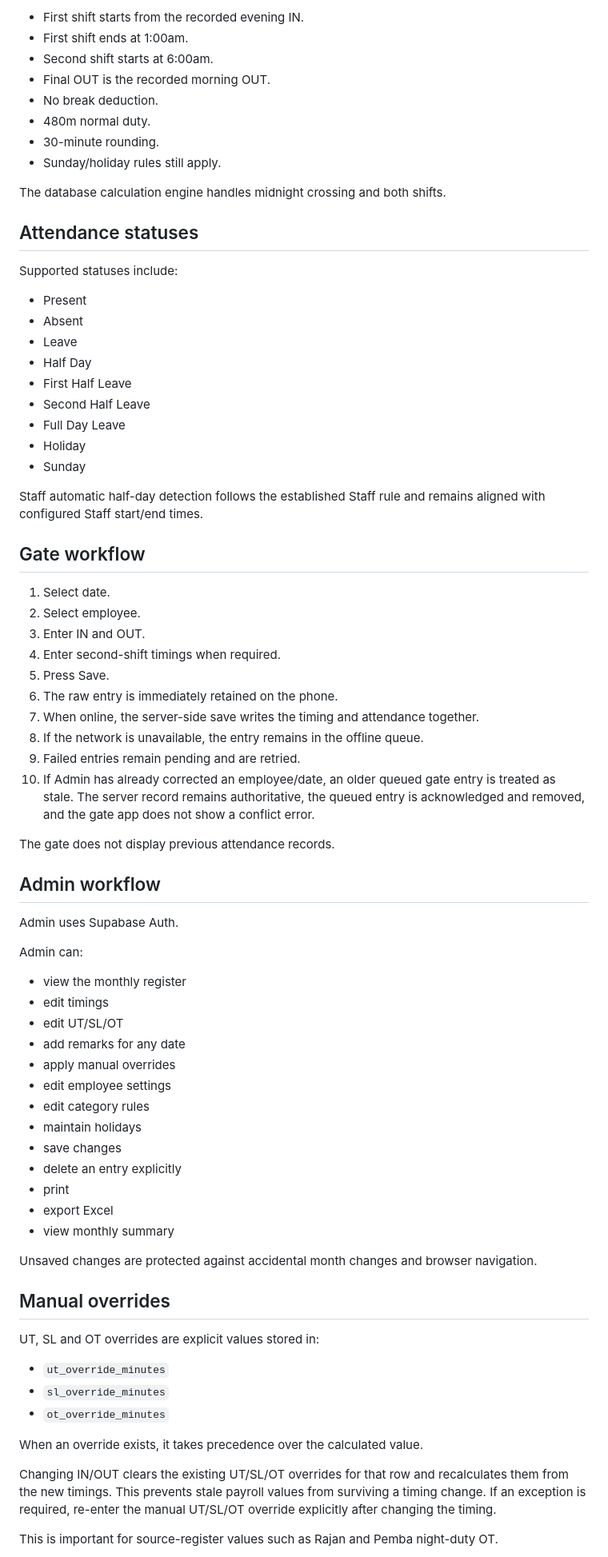
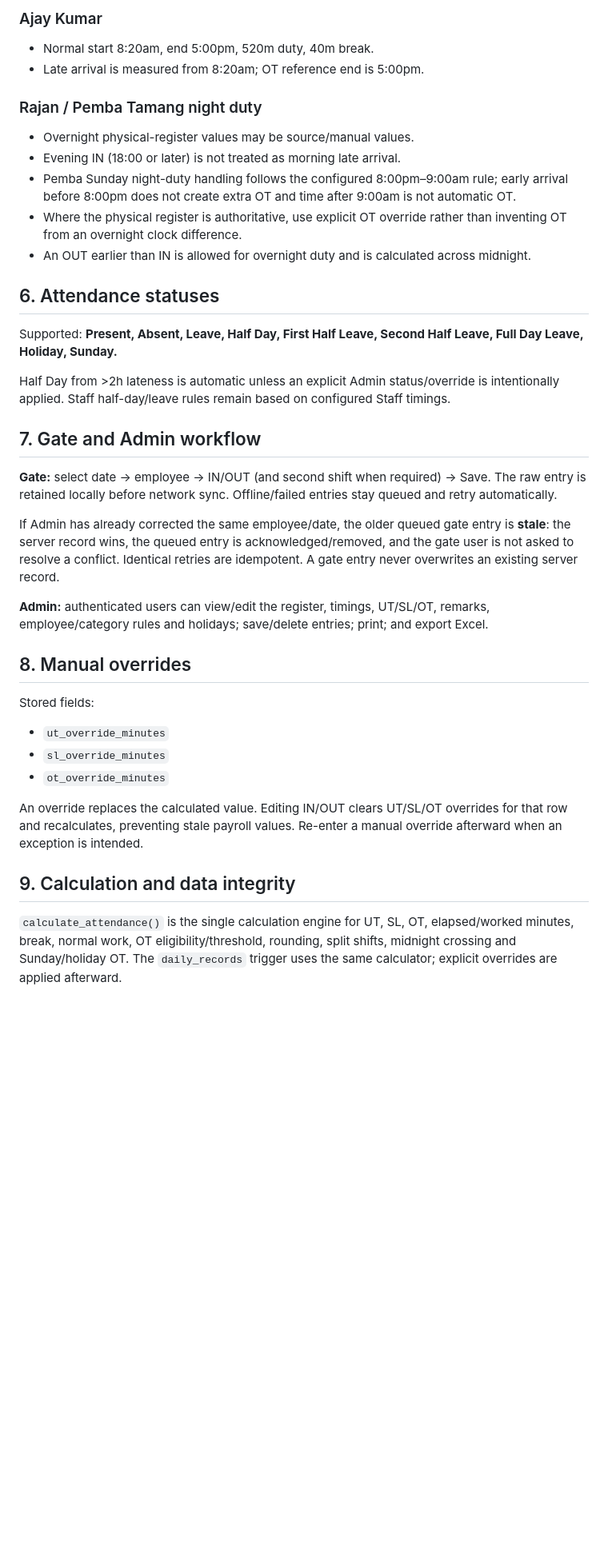
Before and after one commit to deepbat/FCS, a Markdown page: README.md, the part around one of its changes. Shown at 80% size. GitHub-like rendering; blank space fills up the shorter version.

Commit message:
Rewrite rules README to concise authoritative specification

```diff
--- a/README.md
+++ b/README.md
@@ -100,79 +79,40 @@ Varinder is a split-shift Gateman.
 
-- First shift starts from the recorded evening IN.
-- First shift ends at 1:00am.
-- Second shift starts at 6:00am.
-- Final OUT is the recorded morning OUT.
-- No break deduction.
-- 480m normal duty.
-- 30-minute rounding.
-- Sunday/holiday rules still apply.
+### Ajay Kumar
+- Normal start 8:20am, end 5:00pm, 520m duty, 40m break.
+- Late arrival is measured from 8:20am; OT reference end is 5:00pm.
 
-The database calculation engine handles midnight crossing and both shifts.
+### Rajan / Pemba Tamang night duty
+- Overnight physical-register values may be source/manual values.
+- Evening IN (18:00 or later) is not treated as morning late arrival.
+- Pemba Sunday night-duty handling follows the configured 8:00pm–9:00am rule; early arrival before 8:00pm does not create extra OT and time after 9:00am is not automatic OT.
+- Where the physical register is authoritative, use explicit OT override rather than inventing OT from an overnight clock difference.
+- An OUT earlier than IN is allowed for overnight duty and is calculated across midnight.
 
-## Attendance statuses
+## 6. Attendance statuses
 
-Supported statuses include:
+Supported: **Present, Absent, Leave, Half Day, First Half Leave, Second Half Leave, Full Day Leave, Holiday, Sunday.**
 
-- Present
-- Absent
-- Leave
-- Half Day
-- First Half Leave
-- Second Half Leave
-- Full Day Leave
-- Holiday
-- Sunday
+Half Day from >2h lateness is automatic unless an explicit Admin status/override is intentionally applied. Staff half-day/leave rules remain based on configured Staff timings.
 
-Staff automatic half-day detection follows the established Staff rule and remains aligned with configured Staff start/end times.
+## 7. Gate and Admin workflow
 
-## Gate workflow
+**Gate:** select date → employee → IN/OUT (and second shift when required) → Save. The raw entry is retained locally before network sync. Offline/failed entries stay queued and retry automatically.
 
-1. Select date.
-2. Select employee.
-3. Enter IN and OUT.
-4. Enter second-shift timings when required.
-5. Press Save.
-6. The raw entry is immediately retained on the phone.
-7. When online, the server-side save writes the timing and attendance together.
-8. If the network is unavailable, the entry remains in the offline queue.
-9. Failed entries remain pending and are retried.
-10. If Admin has already corrected an employee/date, an older queued gate entry is treated as stale. The server record remains authoritative, the queued entry is acknowledged and removed, and the gate app does not show a conflict error.
+If Admin has already corrected the same employee/date, the older queued gate entry is **stale**: the server record wins, the queued entry is acknowledged/removed, and the gate user is not asked to resolve a conflict. Identical retries are idempotent. A gate entry never overwrites an existing server record.
 
-The gate does not display previous attendance records.
+**Admin:** authenticated users can view/edit the register, timings, UT/SL/OT, remarks, employee/category rules and holidays; save/delete entries; print; and export Excel.
 
-## Admin workflow
+## 8. Manual overrides
 
-Admin uses Supabase Auth.
-
-Admin can:
-
-- view the monthly register
-- edit timings
-- edit UT/SL/OT
-- add remarks for any date
-- apply manual overrides
-- edit employee settings
-- edit category rules
-- maintain holidays
-- save changes
-- delete an entry explicitly
-- print
-- export Excel
-- view monthly summary
-
-Unsaved changes are protected against accidental month changes and browser navigation.
-
-## Manual overrides
-
-UT, SL and OT overrides are explicit values stored in:
+Stored fields:
 
 - `ut_override_minutes`
 - `sl_override_minutes`
 - `ot_override_minutes`
 
-When an override exists, it takes precedence over the calculated value.
+An override replaces the calculated value. Editing IN/OUT clears UT/SL/OT overrides for that row and recalculates, preventing stale payroll values. Re-enter a manual override afterward when an exception is intended.
 
-Changing IN/OUT clears the existing UT/SL/OT overrides for that row and recalculates them from the new timings. This prevents stale payroll values from surviving a timing change. If an exception is required, re-enter the manual UT/SL/OT override explicitly after changing the timing.
+## 9. Calculation and data integrity
 
-This is important for source-register values such as Rajan and Pemba night-duty OT.
+`calculate_attendance()` is the single calculation engine for UT, SL, OT, elapsed/worked minutes, break, normal work, OT eligibility/threshold, rounding, split shifts, midnight crossing and Sunday/holiday OT. The `daily_records` trigger uses the same calculator; explicit overrides are applied afterward.
 
```
Also changed, not shown: other parts of README.md (+76 -260 lines).
